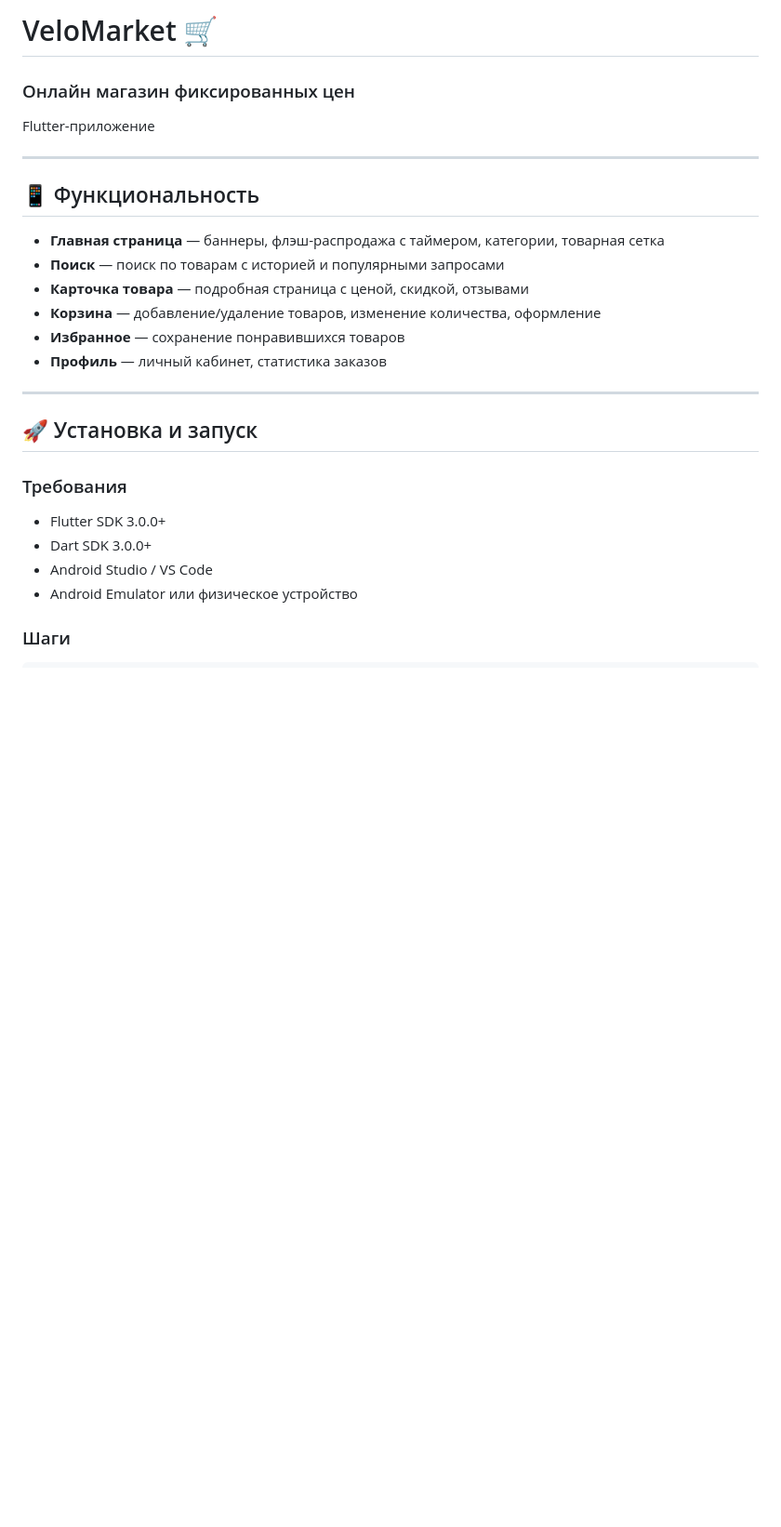
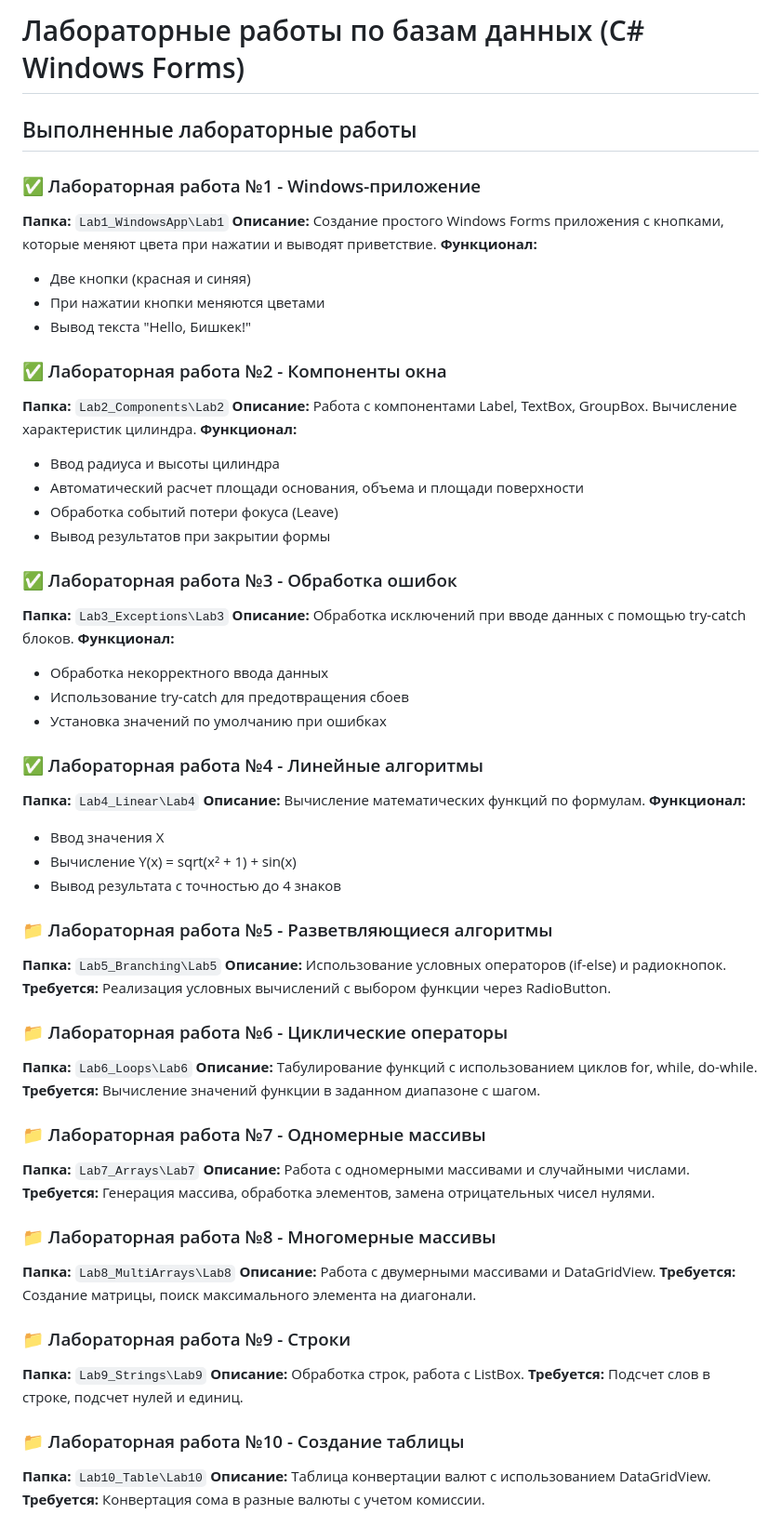
Before and after one commit to kanymjan/velomarket, a Markdown page: README.md, the part around one of its changes. Shown at 93% size. Drawn GitHub-style; blank space fills up the shorter version.

```diff
--- a/README.md
+++ b/README.md
@@ -1,28 +1,67 @@
-# VeloMarket 🛒
-### Онлайн магазин фиксированных цен
+# Лабораторные работы по базам данных (C# Windows Forms)
 
-Flutter-приложение
+## Выполненные лабораторные работы
 
----
+### ✅ Лабораторная работа №1 - Windows-приложение
+**Папка:** `Lab1_WindowsApp\Lab1`
+**Описание:** Создание простого Windows Forms приложения с кнопками, которые меняют цвета при нажатии и выводят приветствие.
+**Функционал:**
+- Две кнопки (красная и синяя)
+- При нажатии кнопки меняются цветами
+- Вывод текста "Hello, Бишкек!"
 
-## 📱 Функциональность
+### ✅ Лабораторная работа №2 - Компоненты окна
+**Папка:** `Lab2_Components\Lab2`
+**Описание:** Работа с компонентами Label, TextBox, GroupBox. Вычисление характеристик цилиндра.
+**Функционал:**
+- Ввод радиуса и высоты цилиндра
+- Автоматический расчет площади основания, объема и площади поверхности
+- Обработка событий потери фокуса (Leave)
+- Вывод результатов при закрытии формы
 
-- **Главная страница** — баннеры, флэш-распродажа с таймером, категории, товарная сетка
-- **Поиск** — поиск по товарам с историей и популярными запросами
-- **Карточка товара** — подробная страница с ценой, скидкой, отзывами
-- **Корзина** — добавление/удаление товаров, изменение количества, оформление
-- **Избранное** — сохранение понравившихся товаров
-- **Профиль** — личный кабинет, статистика заказов
+### ✅ Лабораторная работа №3 - Обработка ошибок
+**Папка:** `Lab3_Exceptions\Lab3`
+**Описание:** Обработка исключений при вводе данных с помощью try-catch блоков.
+**Функционал:**
+- Обработка некорректного ввода данных
+- Использование try-catch для предотвращения сбоев
+- Установка значений по умолчанию при ошибках
 
----
+### ✅ Лабораторная работа №4 - Линейные алгоритмы
+**Папка:** `Lab4_Linear\Lab4`
+**Описание:** Вычисление математических функций по формулам.
+**Функционал:**
+- Ввод значения X
+- Вычисление Y(x) = sqrt(x² + 1) + sin(x)
+- Вывод результата с точностью до 4 знаков
 
-## 🚀 Установка и запуск
+### 📁 Лабораторная работа №5 - Разветвляющиеся алгоритмы
+**Папка:** `Lab5_Branching\Lab5`
+**Описание:** Использование условных операторов (if-else) и радиокнопок.
+**Требуется:** Реализация условных вычислений с выбором функции через RadioButton.
 
-### Требования
-- Flutter SDK 3.0.0+
-- Dart SDK 3.0.0+
-- Android Studio / VS Code
-- Android Emulator или физическое устройство
+### 📁 Лабораторная работа №6 - Циклические операторы
+**Папка:** `Lab6_Loops\Lab6`
+**Описание:** Табулирование функций с использованием циклов for, while, do-while.
+**Требуется:** Вычисление значений функции в заданном диапазоне с шагом.
 
-### Шаги
+### 📁 Лабораторная работа №7 - Одномерные массивы
+**Папка:** `Lab7_Arrays\Lab7`
+**Описание:** Работа с одномерными массивами и случайными числами.
+**Требуется:** Генерация массива, обработка элементов, замена отрицательных чисел нулями.
 
+### 📁 Лабораторная работа №8 - Многомерные массивы
+**Папка:** `Lab8_MultiArrays\Lab8`
+**Описание:** Работа с двумерными массивами и DataGridView.
+**Требуется:** Создание матрицы, поиск максимального элемента на диагонали.
+
+### 📁 Лабораторная работа №9 - Строки
+**Папка:** `Lab9_Strings\Lab9`
+**Описание:** Обработка строк, работа с ListBox.
+**Требуется:** Подсчет слов в строке, подсчет нулей и единиц.
+
+### 📁 Лабораторная работа №10 - Создание таблицы
+**Папка:** `Lab10_Table\Lab10`
+**Описание:** Таблица конвертации валют с использованием DataGridView.
+**Требуется:** Конвертация сома в разные валюты с учетом комиссии.
+
```
Also changed, not shown: other parts of README.md (+42 -72 lines), ИТОГИ.md (added, +176 -0 lines), ОТЧЕТ.md (added, +168 -0 lines).
